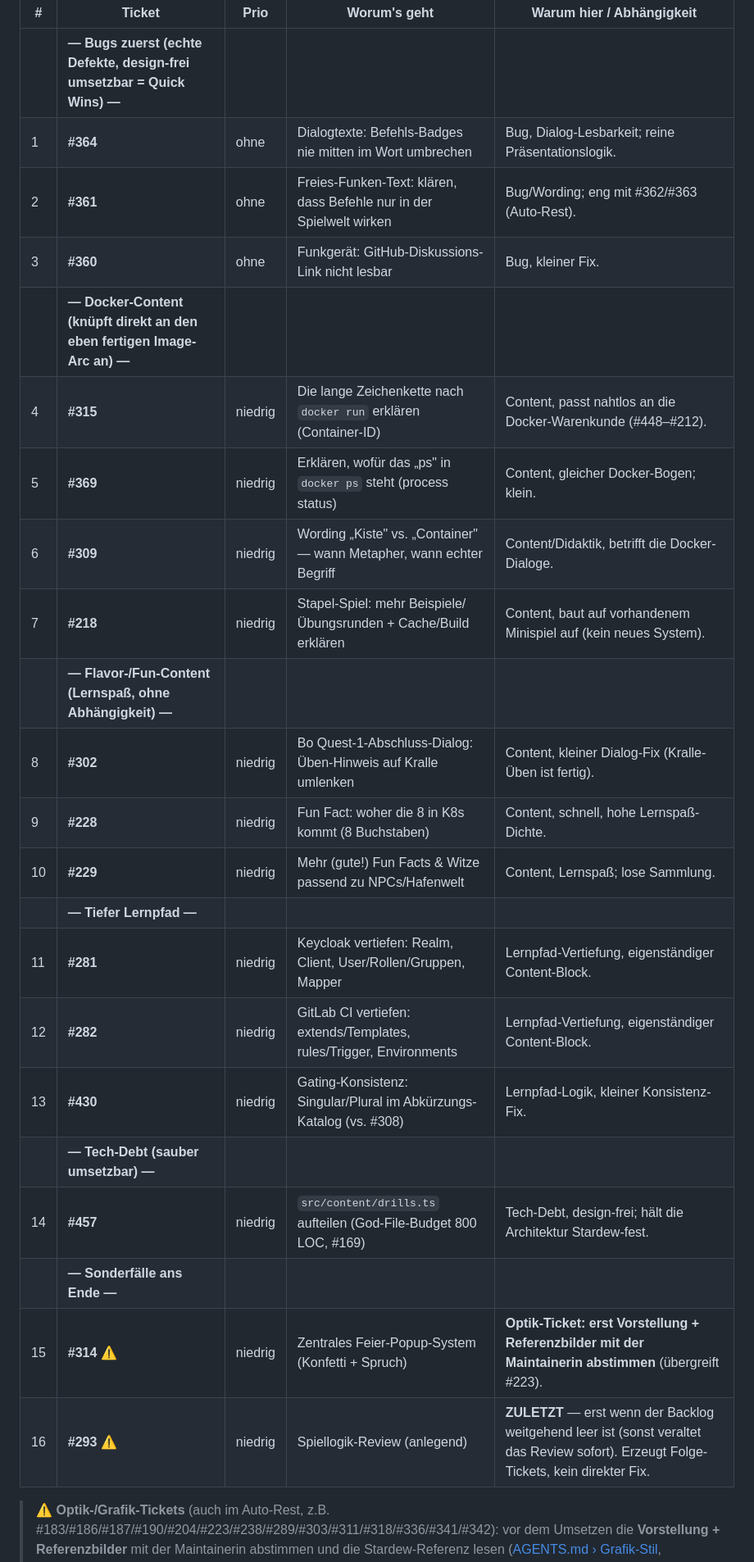
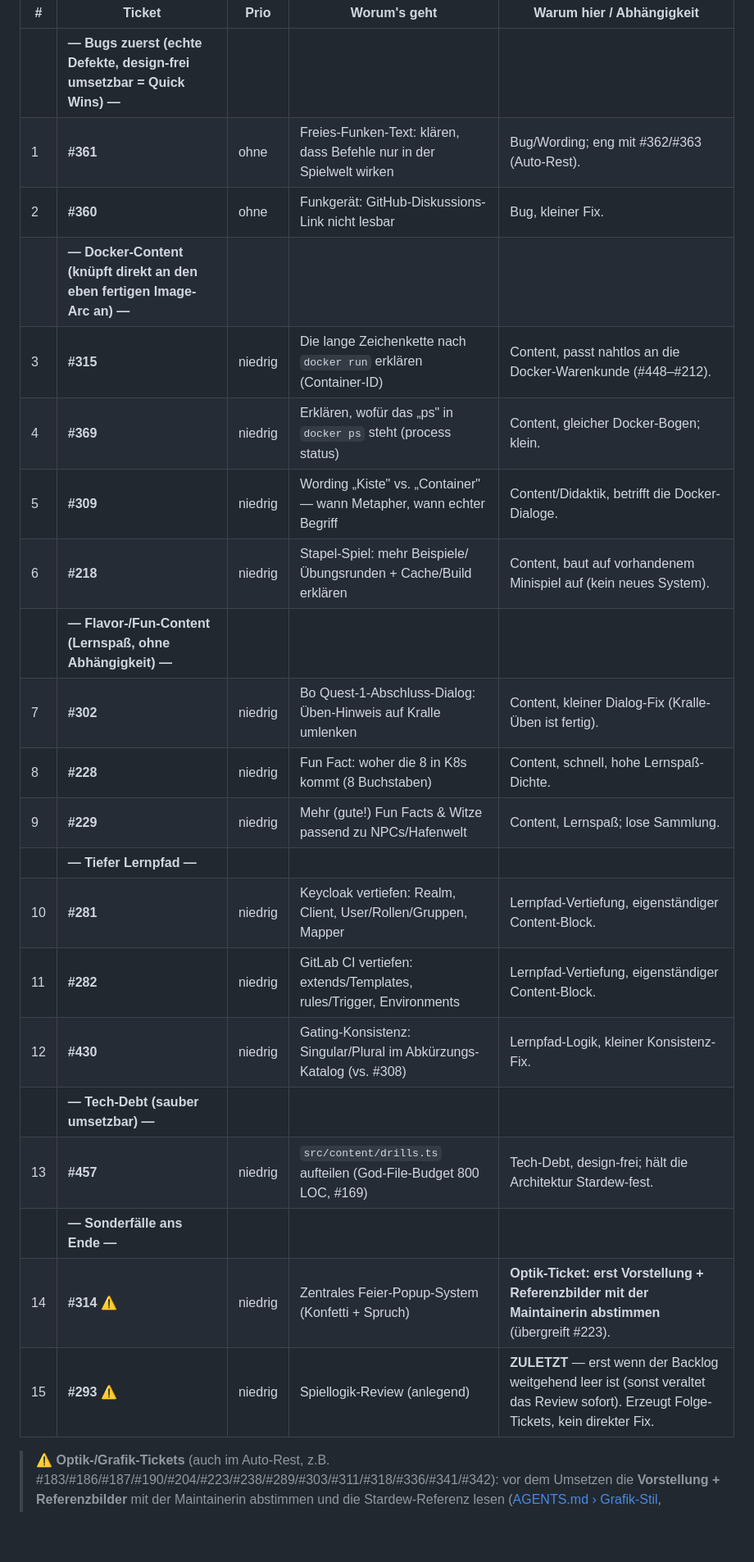
Before and after one commit to fluffels/kubequest, a Markdown page: docs/ticket-reihenfolge.md, the part around one of its changes. Shown at 82% size. Drawn GitHub-style; blank space fills up the shorter version.

Commit message:
docs(reihenfolge): #364 erledigt (Befehls-Badges nie mitten umbrechen) - naechstes #361
Co-Authored-By: Claude Opus 4.8 <noreply@anthropic.com>

```diff
--- a/docs/ticket-reihenfolge.md
+++ b/docs/ticket-reihenfolge.md
@@ -45,27 +45,26 @@ Leitlinie: **Prio zuerst**, innerhalb gleicher Prio nach Abhängigkeit (was etwa
 | # | Ticket | Prio | Worum's geht | Warum hier / Abhängigkeit |
 |---|--------|------|--------------|---------------------------|
 | | **— Bugs zuerst (echte Defekte, design-frei umsetzbar = Quick Wins) —** | | | |
-| 1 | **#364** | ohne | Dialogtexte: Befehls-Badges nie mitten im Wort umbrechen | Bug, Dialog-Lesbarkeit; reine Präsentationslogik. |
-| 2 | **#361** | ohne | Freies-Funken-Text: klären, dass Befehle nur in der Spielwelt wirken | Bug/Wording; eng mit #362/#363 (Auto-Rest). |
-| 3 | **#360** | ohne | Funkgerät: GitHub-Diskussions-Link nicht lesbar | Bug, kleiner Fix. |
+| 1 | **#361** | ohne | Freies-Funken-Text: klären, dass Befehle nur in der Spielwelt wirken | Bug/Wording; eng mit #362/#363 (Auto-Rest). |
+| 2 | **#360** | ohne | Funkgerät: GitHub-Diskussions-Link nicht lesbar | Bug, kleiner Fix. |
 | | **— Docker-Content (knüpft direkt an den eben fertigen Image-Arc an) —** | | | |
-| 4 | **#315** | niedrig | Die lange Zeichenkette nach `docker run` erklären (Container-ID) | Content, passt nahtlos an die Docker-Warenkunde (#448–#212). |
-| 5 | **#369** | niedrig | Erklären, wofür das „ps" in `docker ps` steht (process status) | Content, gleicher Docker-Bogen; klein. |
-| 6 | **#309** | niedrig | Wording „Kiste" vs. „Container" — wann Metapher, wann echter Begriff | Content/Didaktik, betrifft die Docker-Dialoge. |
-| 7 | **#218** | niedrig | Stapel-Spiel: mehr Beispiele/Übungsrunden + Cache/Build erklären | Content, baut auf vorhandenem Minispiel auf (kein neues System). |
+| 3 | **#315** | niedrig | Die lange Zeichenkette nach `docker run` erklären (Container-ID) | Content, passt nahtlos an die Docker-Warenkunde (#448–#212). |
+| 4 | **#369** | niedrig | Erklären, wofür das „ps" in `docker ps` steht (process status) | Content, gleicher Docker-Bogen; klein. |
+| 5 | **#309** | niedrig | Wording „Kiste" vs. „Container" — wann Metapher, wann echter Begriff | Content/Didaktik, betrifft die Docker-Dialoge. |
+| 6 | **#218** | niedrig | Stapel-Spiel: mehr Beispiele/Übungsrunden + Cache/Build erklären | Content, baut auf vorhandenem Minispiel auf (kein neues System). |
 | | **— Flavor-/Fun-Content (Lernspaß, ohne Abhängigkeit) —** | | | |
-| 8 | **#302** | niedrig | Bo Quest-1-Abschluss-Dialog: Üben-Hinweis auf Kralle umlenken | Content, kleiner Dialog-Fix (Kralle-Üben ist fertig). |
-| 9 | **#228** | niedrig | Fun Fact: woher die 8 in K8s kommt (8 Buchstaben) | Content, schnell, hohe Lernspaß-Dichte. |
-| 10 | **#229** | niedrig | Mehr (gute!) Fun Facts & Witze passend zu NPCs/Hafenwelt | Content, Lernspaß; lose Sammlung. |
+| 7 | **#302** | niedrig | Bo Quest-1-Abschluss-Dialog: Üben-Hinweis auf Kralle umlenken | Content, kleiner Dialog-Fix (Kralle-Üben ist fertig). |
+| 8 | **#228** | niedrig | Fun Fact: woher die 8 in K8s kommt (8 Buchstaben) | Content, schnell, hohe Lernspaß-Dichte. |
+| 9 | **#229** | niedrig | Mehr (gute!) Fun Facts & Witze passend zu NPCs/Hafenwelt | Content, Lernspaß; lose Sammlung. |
 | | **— Tiefer Lernpfad —** | | | |
-| 11 | **#281** | niedrig | Keycloak vertiefen: Realm, Client, User/Rollen/Gruppen, Mapper | Lernpfad-Vertiefung, eigenständiger Content-Block. |
-| 12 | **#282** | niedrig | GitLab CI vertiefen: extends/Templates, rules/Trigger, Environments | Lernpfad-Vertiefung, eigenständiger Content-Block. |
-| 13 | **#430** | niedrig | Gating-Konsistenz: Singular/Plural im Abkürzungs-Katalog (vs. #308) | Lernpfad-Logik, kleiner Konsistenz-Fix. |
+| 10 | **#281** | niedrig | Keycloak vertiefen: Realm, Client, User/Rollen/Gruppen, Mapper | Lernpfad-Vertiefung, eigenständiger Content-Block. |
+| 11 | **#282** | niedrig | GitLab CI vertiefen: extends/Templates, rules/Trigger, Environments | Lernpfad-Vertiefung, eigenständiger Content-Block. |
+| 12 | **#430** | niedrig | Gating-Konsistenz: Singular/Plural im Abkürzungs-Katalog (vs. #308) | Lernpfad-Logik, kleiner Konsistenz-Fix. |
 | | **— Tech-Debt (sauber umsetzbar) —** | | | |
-| 14 | **#457** | niedrig | `src/content/drills.ts` aufteilen (God-File-Budget 800 LOC, #169) | Tech-Debt, design-frei; hält die Architektur Stardew-fest. |
+| 13 | **#457** | niedrig | `src/content/drills.ts` aufteilen (God-File-Budget 800 LOC, #169) | Tech-Debt, design-frei; hält die Architektur Stardew-fest. |
 | | **— Sonderfälle ans Ende —** | | | |
-| 15 | **#314** ⚠️ | niedrig | Zentrales Feier-Popup-System (Konfetti + Spruch) | **Optik-Ticket: erst Vorstellung + Referenzbilder mit der Maintainerin abstimmen** (übergreift #223). |
-| 16 | **#293** ⚠️ | niedrig | Spiellogik-Review (anlegend) | **ZULETZT** — erst wenn der Backlog weitgehend leer ist (sonst veraltet das Review sofort). Erzeugt Folge-Tickets, kein direkter Fix. |
+| 14 | **#314** ⚠️ | niedrig | Zentrales Feier-Popup-System (Konfetti + Spruch) | **Optik-Ticket: erst Vorstellung + Referenzbilder mit der Maintainerin abstimmen** (übergreift #223). |
+| 15 | **#293** ⚠️ | niedrig | Spiellogik-Review (anlegend) | **ZULETZT** — erst wenn der Backlog weitgehend leer ist (sonst veraltet das Review sofort). Erzeugt Folge-Tickets, kein direkter Fix. |
 
 > ⚠️ **Optik-/Grafik-Tickets** (auch im Auto-Rest, z.B. #183/#186/#187/#190/#204/#223/#238/#289/#303/#311/#318/#336/#341/#342): vor dem Umsetzen die **Vorstellung + Referenzbilder** mit der Maintainerin abstimmen und die Stardew-Referenz lesen ([AGENTS.md › Grafik-Stil](../AGENTS.md), [docs/stardew-referenz.md](stardew-referenz.md)) — nicht selbst das Design festlegen.
 
```
Also changed, not shown: other parts of docs/ticket-reihenfolge.md (+1 -1 lines).
